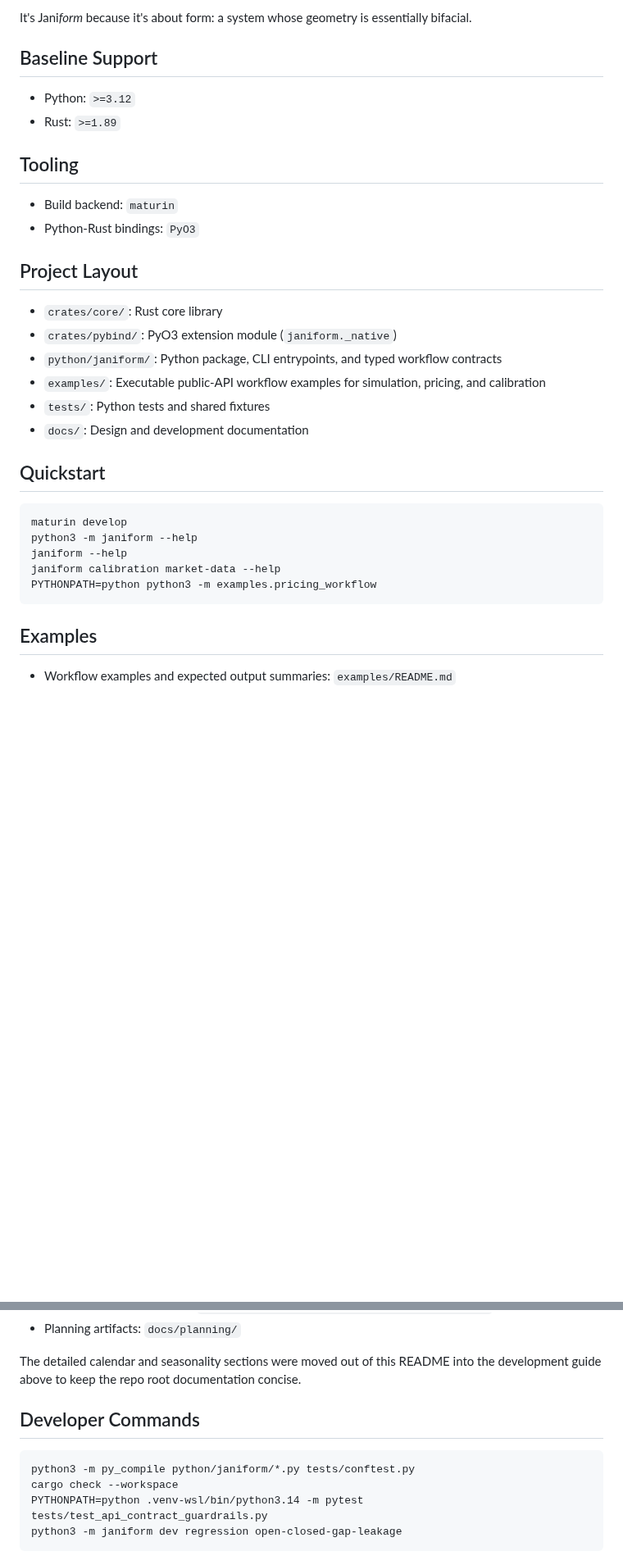
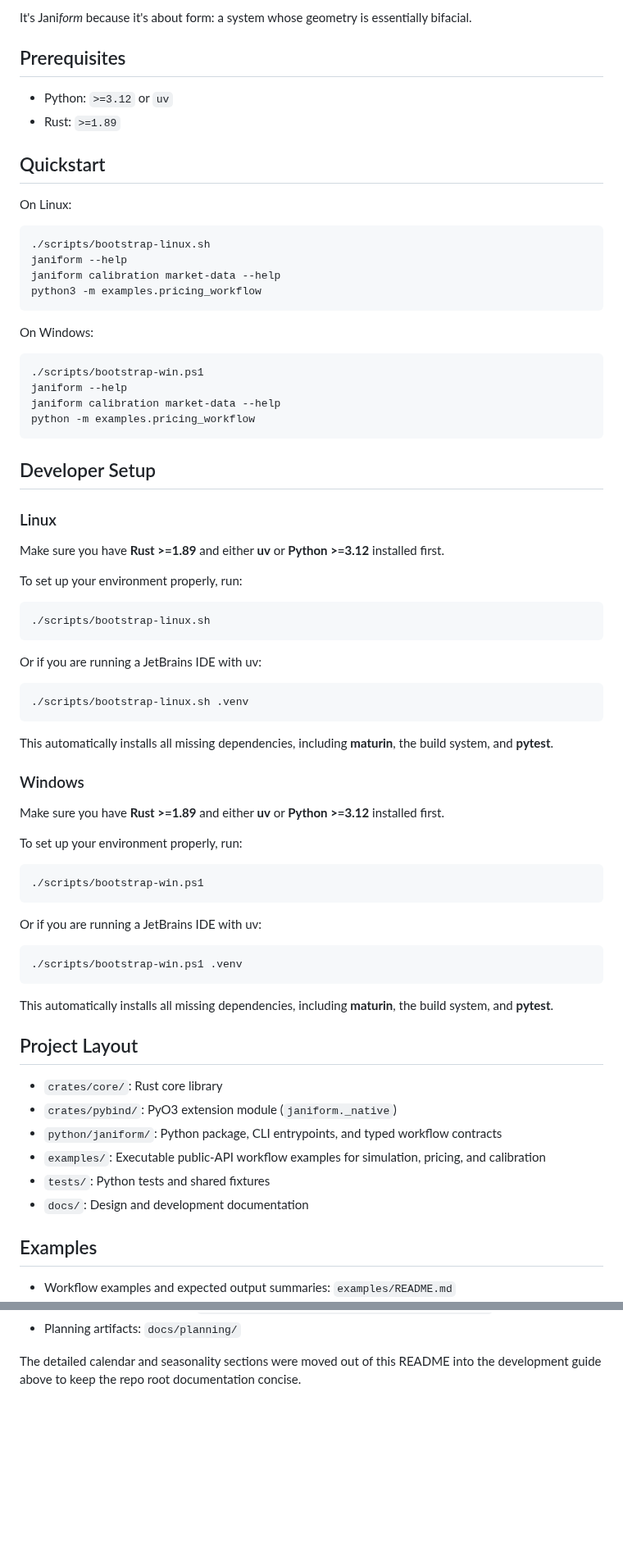
Before and after one commit to lejmer/janiform, a Markdown page: README.md, 2 parts joined by grey strips. Shown at 82% size. Drawn GitHub-style; blank space fills up the shorter version.

Commit message:
Update README.md to clarify how to bootstrap and build

````diff
--- a/README.md
+++ b/README.md
@@ -9,15 +9,66 @@ The name *Janiform* comes from the Roman god *Janus* who is a god with two faces
 
 It's Jani*form* because it's about form: a system whose geometry is essentially bifacial.
 
-## Baseline Support
+## Prerequisites
 
-- Python: `>=3.12`
+- Python: `>=3.12` or `uv`
 - Rust: `>=1.89`
 
-## Tooling
+## Quickstart
 
-- Build backend: `maturin`
-- Python-Rust bindings: `PyO3`
+On Linux:
+
+```bash
+./scripts/bootstrap-linux.sh
+janiform --help
+janiform calibration market-data --help
+python3 -m examples.pricing_workflow
+```
+
+On Windows:
+
+```powershell
+./scripts/bootstrap-win.ps1
+janiform --help
+janiform calibration market-data --help
+python -m examples.pricing_workflow
+```
+
+## Developer Setup
+
+### Linux
+Make sure you have **Rust >=1.89** and either **uv** or **Python >=3.12** installed first.
+
+To set up your environment properly, run:
+
+```bash
+./scripts/bootstrap-linux.sh
+```
+
+Or if you are running a JetBrains IDE with uv:
+
+```powershell
+./scripts/bootstrap-linux.sh .venv
+```
+
+This automatically installs all missing dependencies, including **maturin**, the build system, and **pytest**.
+
+### Windows
+Make sure you have **Rust >=1.89** and either **uv** or **Python >=3.12** installed first.
+
+To set up your environment properly, run:
+
+```powershell
+./scripts/bootstrap-win.ps1
+```
+
+Or if you are running a JetBrains IDE with uv:
+
+```powershell
+./scripts/bootstrap-win.ps1 .venv
+```
+
+This automatically installs all missing dependencies, including **maturin**, the build system, and **pytest**.
 
 ## Project Layout
 
@@ -27,16 +78,6 @@ It's Jani*form* because it's about form: a system whose geometry is essentially
 - `examples/`: Executable public-API workflow examples for simulation, pricing, and calibration
 - `tests/`: Python tests and shared fixtures
 - `docs/`: Design and development documentation
-
-## Quickstart
-
-```bash
-maturin develop
-python3 -m janiform --help
-janiform --help
-janiform calibration market-data --help
-PYTHONPATH=python python3 -m examples.pricing_workflow
-```
 
 ## Examples
 
@@ -85,12 +126,3 @@ PYTHONPATH=python python3 -m examples.pricing_workflow
 - Planning artifacts: `docs/planning/`
 
 The detailed calendar and seasonality sections were moved out of this README into the development guide above to keep the repo root documentation concise.
-
-## Developer Commands
-
-```bash
-python3 -m py_compile python/janiform/*.py tests/conftest.py
-cargo check --workspace
-PYTHONPATH=python .venv-wsl/bin/python3.14 -m pytest tests/test_api_contract_guardrails.py
-python3 -m janiform dev regression open-closed-gap-leakage
-```
````
